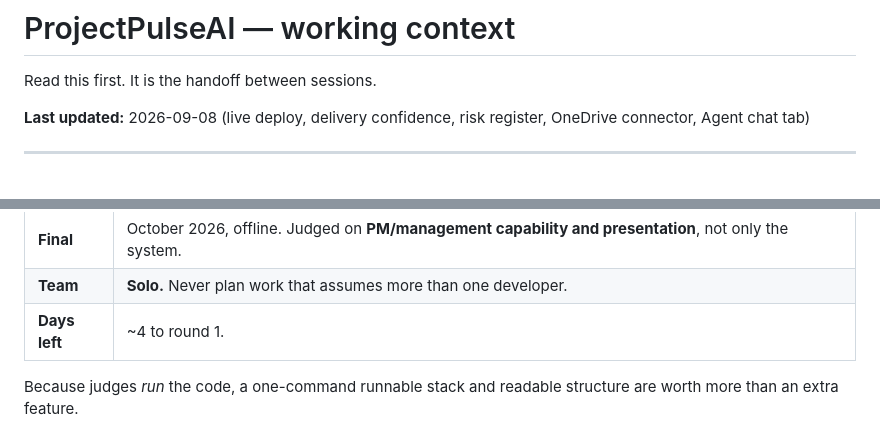
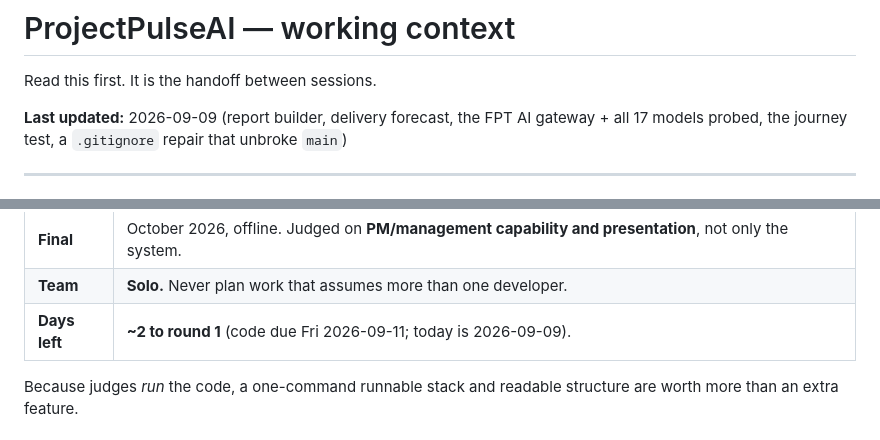
Before and after one commit to susPotato/projectpulse, a Markdown page: CLAUDE.md, 2 parts joined by grey strips. Drawn GitHub-style.

```diff
--- a/CLAUDE.md
+++ b/CLAUDE.md
@@ -2,7 +2,7 @@
 
 Read this first. It is the handoff between sessions.
 
-**Last updated:** 2026-09-08 (live deploy, delivery confidence, risk register, OneDrive connector, Agent chat tab)
+**Last updated:** 2026-09-09 (report builder, delivery forecast, the FPT AI gateway + all 17 models probed, the journey test, a `.gitignore` repair that unbroke `main`)
 
 ---
 
@@ -132,7 +132,7 @@ Built for **PiMSathon**, an internal FPT competition.
 | **Round 2** | ≈2 weeks after round 1. |
 | **Final** | October 2026, offline. Judged on **PM/management capability and presentation**, not only the system. |
 | **Team** | **Solo.** Never plan work that assumes more than one developer. |
-| **Days left** | ~4 to round 1. |
+| **Days left** | **~2 to round 1** (code due Fri 2026-09-11; today is 2026-09-09). |
 
 Because judges *run* the code, a one-command runnable stack and readable structure are
 worth more than an extra feature.
```
Also changed, not shown: projectpulse/WORKLOG.md (+73 -31 lines).
